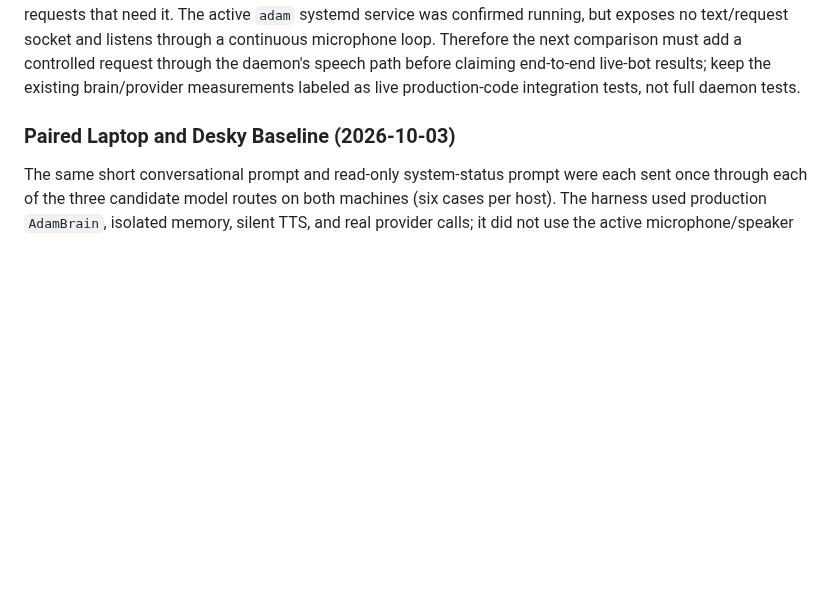
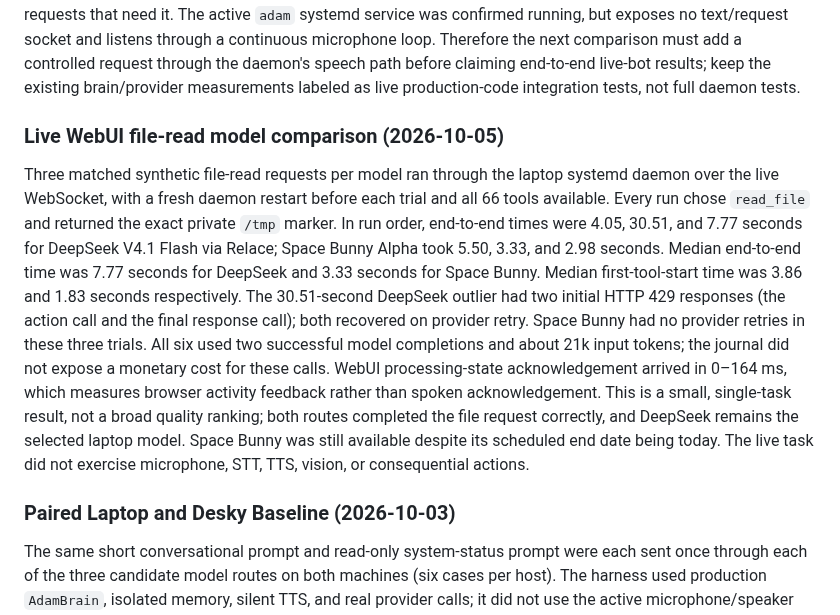
Before and after one commit to allenz2423/voice-assistant, a Markdown page: docs/PLAN.md, the part around the change. Drawn GitHub-style; blank space fills up the shorter version.

Commit message:
Record live free-model tool benchmark

```diff
--- a/docs/PLAN.md
+++ b/docs/PLAN.md
@@ -71,6 +71,10 @@ Exploratory live-provider comparisons ran the production `AdamBrain` and tool lo
 Space Bunny also answered a read-only CPU/RAM question through `get_system_status`: the tool took 28 ms and the complete two-call brain loop took 4.11 s, with about 15.8k input tokens on the first call and 16.1k on the second. The tool path worked, but its answer included a minor unsupported flourish (“barely working”).
 
 The large prompt cost on an ordinary no-tool question is an immediate optimization lead: inspect the system prompt, memory context, and tool-schema payload, then test whether simple conversational turns can omit irrelevant tools/context without hurting tool selection or general capability. Keep the full live-tool path for requests that need it. The active `adam` systemd service was confirmed running, but exposes no text/request socket and listens through a continuous microphone loop. Therefore the next comparison must add a controlled request through the daemon's speech path before claiming end-to-end live-bot results; keep the existing brain/provider measurements labeled as live production-code integration tests, not full daemon tests.
+
+### Live WebUI file-read model comparison (2026-10-05)
+
+Three matched synthetic file-read requests per model ran through the laptop systemd daemon over the live WebSocket, with a fresh daemon restart before each trial and all 66 tools available. Every run chose `read_file` and returned the exact private `/tmp` marker. In run order, end-to-end times were 4.05, 30.51, and 7.77 seconds for DeepSeek V4.1 Flash via Relace; Space Bunny Alpha took 5.50, 3.33, and 2.98 seconds. Median end-to-end time was 7.77 seconds for DeepSeek and 3.33 seconds for Space Bunny. Median first-tool-start time was 3.86 and 1.83 seconds respectively. The 30.51-second DeepSeek outlier had two initial HTTP 429 responses (the action call and the final response call); both recovered on provider retry. Space Bunny had no provider retries in these three trials. All six used two successful model completions and about 21k input tokens; the journal did not expose a monetary cost for these calls. WebUI processing-state acknowledgement arrived in 0–164 ms, which measures browser activity feedback rather than spoken acknowledgement. This is a small, single-task result, not a broad quality ranking; both routes completed the file request correctly, and DeepSeek remains the selected laptop model. Space Bunny was still available despite its scheduled end date being today. The live task did not exercise microphone, STT, TTS, vision, or consequential actions.
 
 ### Paired Laptop and Desky Baseline (2026-10-03)
 
```
Also changed, not shown: docs/progress-report-10052026.md (+2 -0 lines).
